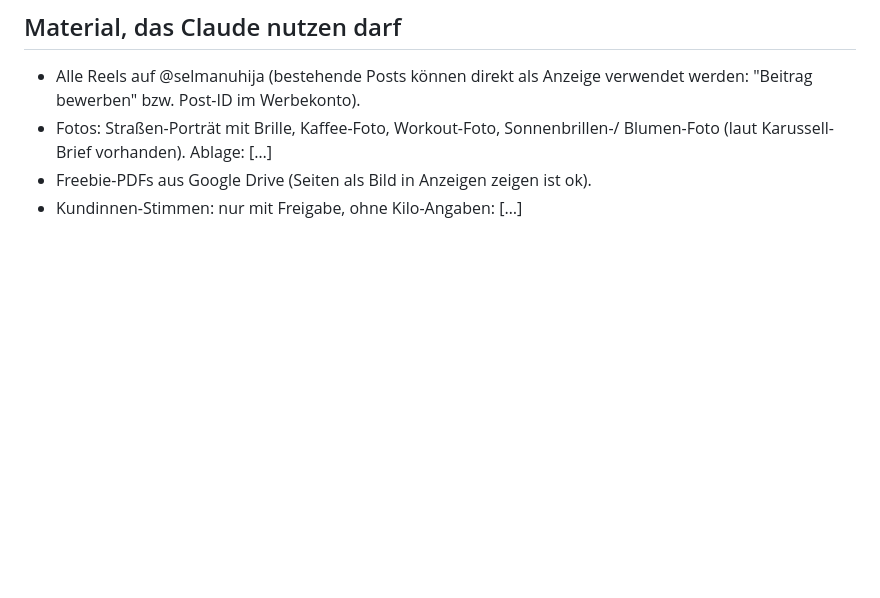
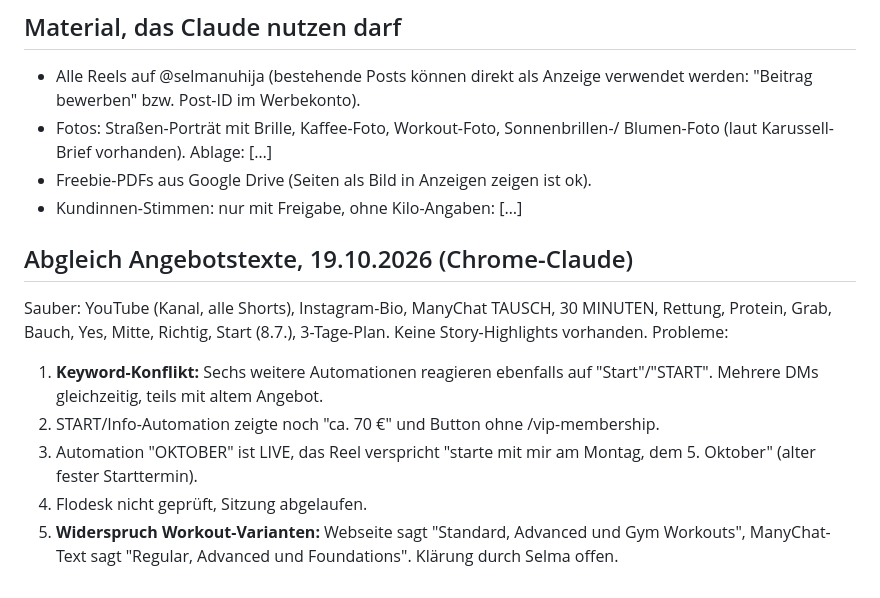
Before and after one commit to amirprada/Shramba, a Markdown page: selma-ads/kunde/selma.md, the part around the change. Drawn GitHub-style; blank space fills up the shorter version.

Commit message:
Selma: Ergebnis Abgleich Angebotstexte 19.10.
Co-Authored-By: Claude Opus 5.5 <noreply@anthropic.com>
Claude-Session: https://claude.ai/code/session_01HKXydRTQS3ZMCLYUZVkCXQ

```diff
--- a/selma-ads/kunde/selma.md
+++ b/selma-ads/kunde/selma.md
@@ -296,3 +296,18 @@ nächsten Batch Short 3 auf /3-tage-plan umstellen oder Tausch-Formular bauen.
   Blumen-Foto (laut Karussell-Brief vorhanden). Ablage: […]
 - Freebie-PDFs aus Google Drive (Seiten als Bild in Anzeigen zeigen ist ok).
 - Kundinnen-Stimmen: nur mit Freigabe, ohne Kilo-Angaben: […]
+
+## Abgleich Angebotstexte, 19.10.2026 (Chrome-Claude)
+Sauber: YouTube (Kanal, alle Shorts), Instagram-Bio, ManyChat TAUSCH, 30 MINUTEN,
+Rettung, Protein, Grab, Bauch, Yes, Mitte, Richtig, Start (8.7.), 3-Tage-Plan.
+Keine Story-Highlights vorhanden.
+Probleme:
+1. **Keyword-Konflikt:** Sechs weitere Automationen reagieren ebenfalls auf
+   "Start"/"START". Mehrere DMs gleichzeitig, teils mit altem Angebot.
+2. START/Info-Automation zeigte noch "ca. 70 €" und Button ohne /vip-membership.
+3. Automation "OKTOBER" ist LIVE, das Reel verspricht "starte mit mir am
+   Montag, dem 5. Oktober" (alter fester Starttermin).
+4. Flodesk nicht geprüft, Sitzung abgelaufen.
+5. **Widerspruch Workout-Varianten:** Webseite sagt "Standard, Advanced und
+   Gym Workouts", ManyChat-Text sagt "Regular, Advanced und Foundations".
+   Klärung durch Selma offen.
```
